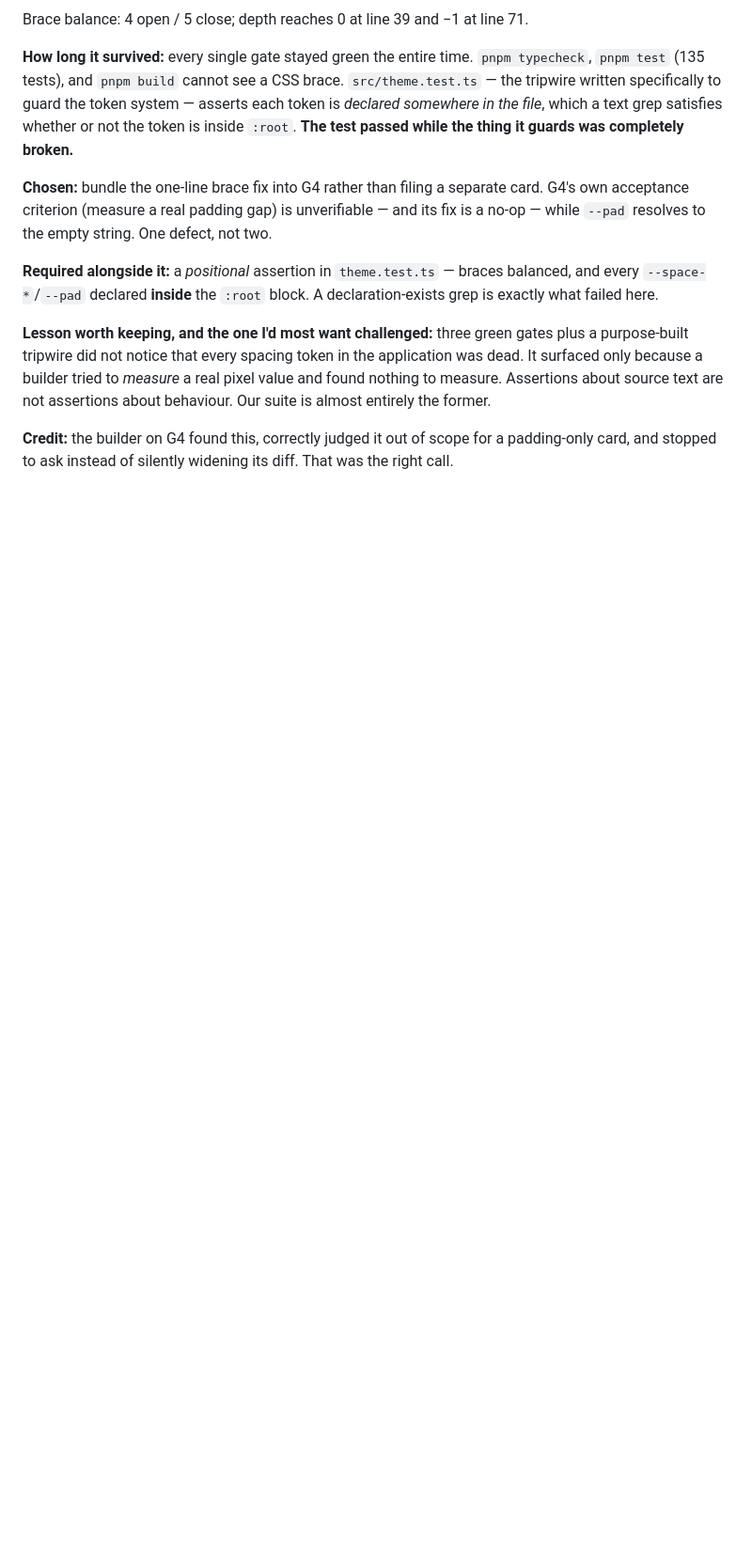
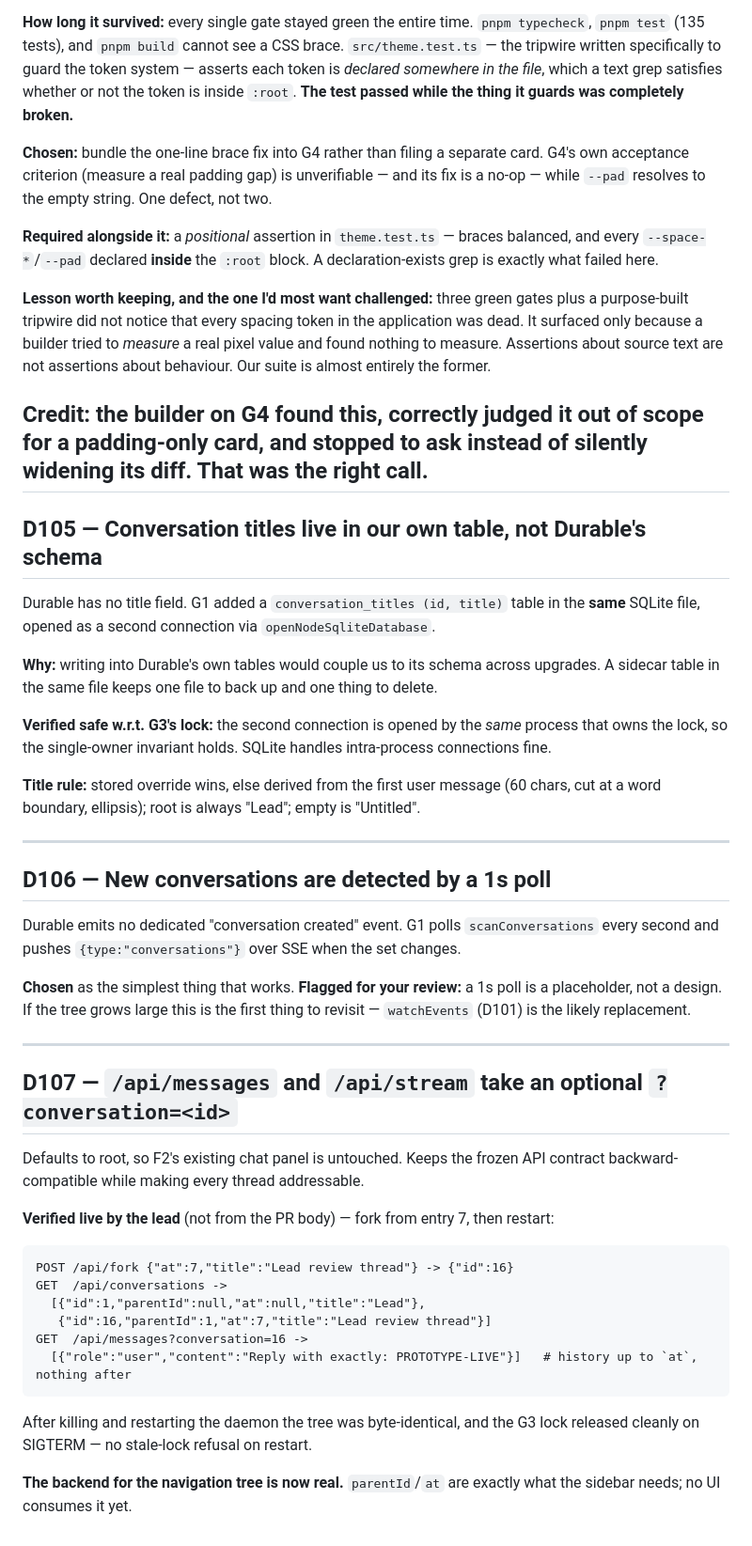
Before and after one commit to clayton-duarte/cpd, a Markdown page: DECISIONS.md, the part around the change. Shown at 94% size. Drawn GitHub-style; blank space fills up the shorter version.

Commit message:
docs: D105-D107 plan threads

````diff
--- a/DECISIONS.md
+++ b/DECISIONS.md
@@ -304,3 +304,53 @@ former.
 
 **Credit:** the builder on G4 found this, correctly judged it out of scope for a padding-only card,
 and stopped to ask instead of silently widening its diff. That was the right call.
+---
+
+## D105 — Conversation titles live in our own table, not Durable's schema
+
+Durable has no title field. G1 added a `conversation_titles (id, title)` table in the **same**
+SQLite file, opened as a second connection via `openNodeSqliteDatabase`.
+
+**Why:** writing into Durable's own tables would couple us to its schema across upgrades. A
+sidecar table in the same file keeps one file to back up and one thing to delete.
+
+**Verified safe w.r.t. G3's lock:** the second connection is opened by the *same* process that owns
+the lock, so the single-owner invariant holds. SQLite handles intra-process connections fine.
+
+**Title rule:** stored override wins, else derived from the first user message (60 chars, cut at a
+word boundary, ellipsis); root is always "Lead"; empty is "Untitled".
+
+---
+
+## D106 — New conversations are detected by a 1s poll
+
+Durable emits no dedicated "conversation created" event. G1 polls `scanConversations` every second
+and pushes `{type:"conversations"}` over SSE when the set changes.
+
+**Chosen** as the simplest thing that works. **Flagged for your review:** a 1s poll is a placeholder,
+not a design. If the tree grows large this is the first thing to revisit — `watchEvents` (D101) is
+the likely replacement.
+
+---
+
+## D107 — `/api/messages` and `/api/stream` take an optional `?conversation=<id>`
+
+Defaults to root, so F2's existing chat panel is untouched. Keeps the frozen API contract
+backward-compatible while making every thread addressable.
+
+**Verified live by the lead** (not from the PR body) — fork from entry 7, then restart:
+
+```
+POST /api/fork {"at":7,"title":"Lead review thread"} -> {"id":16}
+GET  /api/conversations ->
+  [{"id":1,"parentId":null,"at":null,"title":"Lead"},
+   {"id":16,"parentId":1,"at":7,"title":"Lead review thread"}]
+GET  /api/messages?conversation=16 ->
+  [{"role":"user","content":"Reply with exactly: PROTOTYPE-LIVE"}]   # history up to `at`, nothing after
+```
+
+After killing and restarting the daemon the tree was byte-identical, and the G3 lock released
+cleanly on SIGTERM — no stale-lock refusal on restart.
+
+**The backend for the navigation tree is now real.** `parentId`/`at` are exactly what the sidebar
+needs; no UI consumes it yet.
````
